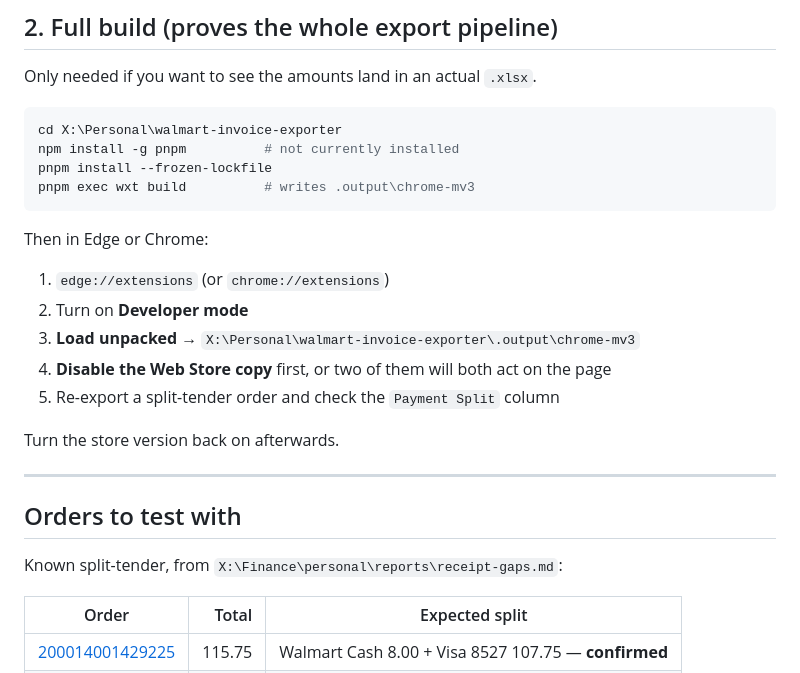
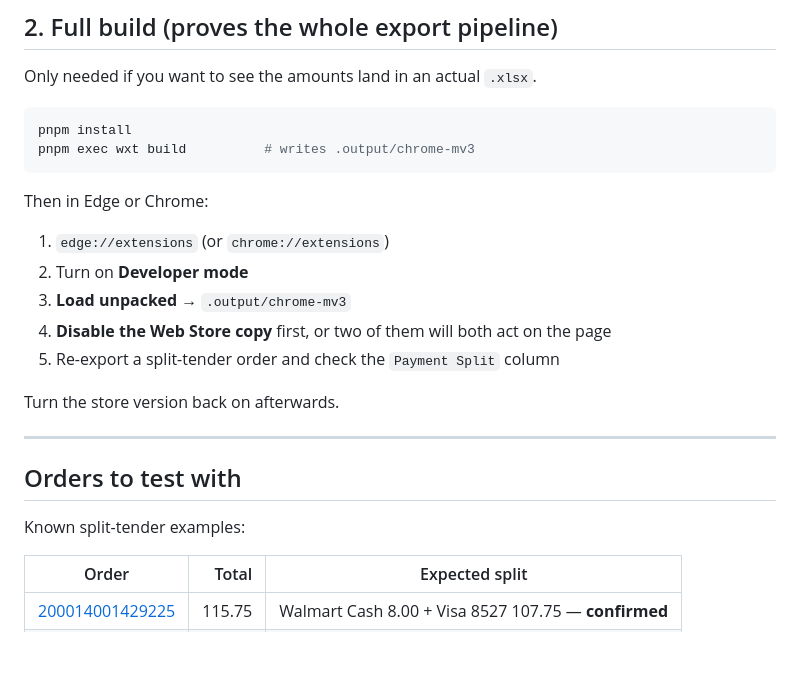
Before and after one commit to hppanpaliya/Walmart-Invoice-Exporter, a Markdown page: docs/walmart-exporter-VERIFY.md, the part around the change. Drawn GitHub-style; blank space fills up the shorter version.

Commit message:
docs: sanitize personal paths in walmart-exporter-VERIFY.md

````diff
--- a/docs/walmart-exporter-VERIFY.md
+++ b/docs/walmart-exporter-VERIFY.md
@@ -95,18 +95,16 @@ what the extension would now export, next to what it exports today.
 
 Only needed if you want to see the amounts land in an actual `.xlsx`.
 
-```powershell
-cd X:\Personal\walmart-invoice-exporter
-npm install -g pnpm          # not currently installed
-pnpm install --frozen-lockfile
-pnpm exec wxt build          # writes .output\chrome-mv3
+```bash
+pnpm install
+pnpm exec wxt build          # writes .output/chrome-mv3
 ```
 
 Then in Edge or Chrome:
 
 1. `edge://extensions` (or `chrome://extensions`)
 2. Turn on **Developer mode**
-3. **Load unpacked** → `X:\Personal\walmart-invoice-exporter\.output\chrome-mv3`
+3. **Load unpacked** → `.output/chrome-mv3`
 4. **Disable the Web Store copy** first, or two of them will both act on the page
 5. Re-export a split-tender order and check the `Payment Split` column
 
@@ -116,7 +114,7 @@ Turn the store version back on afterwards.
 
 ## Orders to test with
 
-Known split-tender, from `X:\Finance\personal\reports\receipt-gaps.md`:
+Known split-tender examples:
 
 | Order | Total | Expected split |
 |---|---:|---|
````
